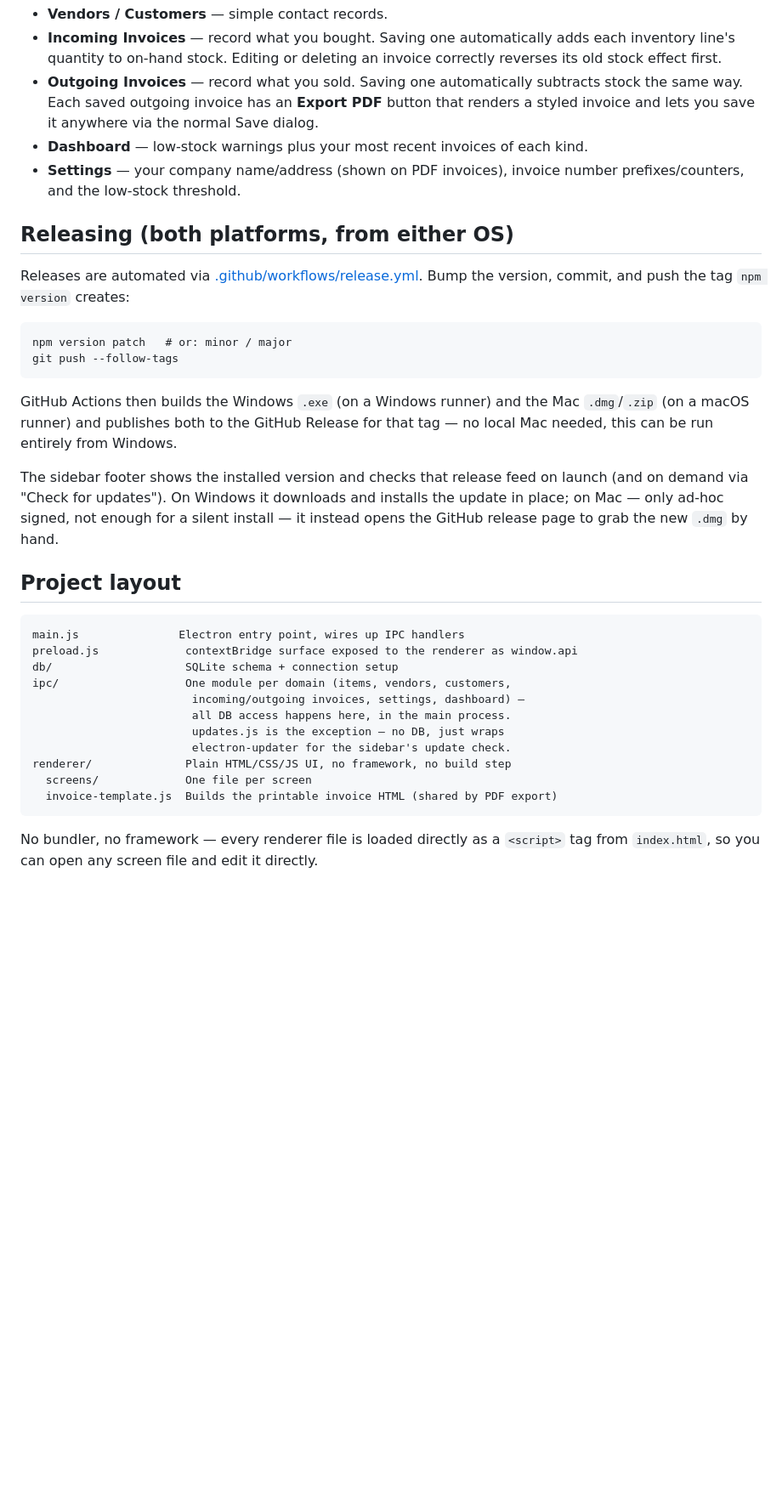
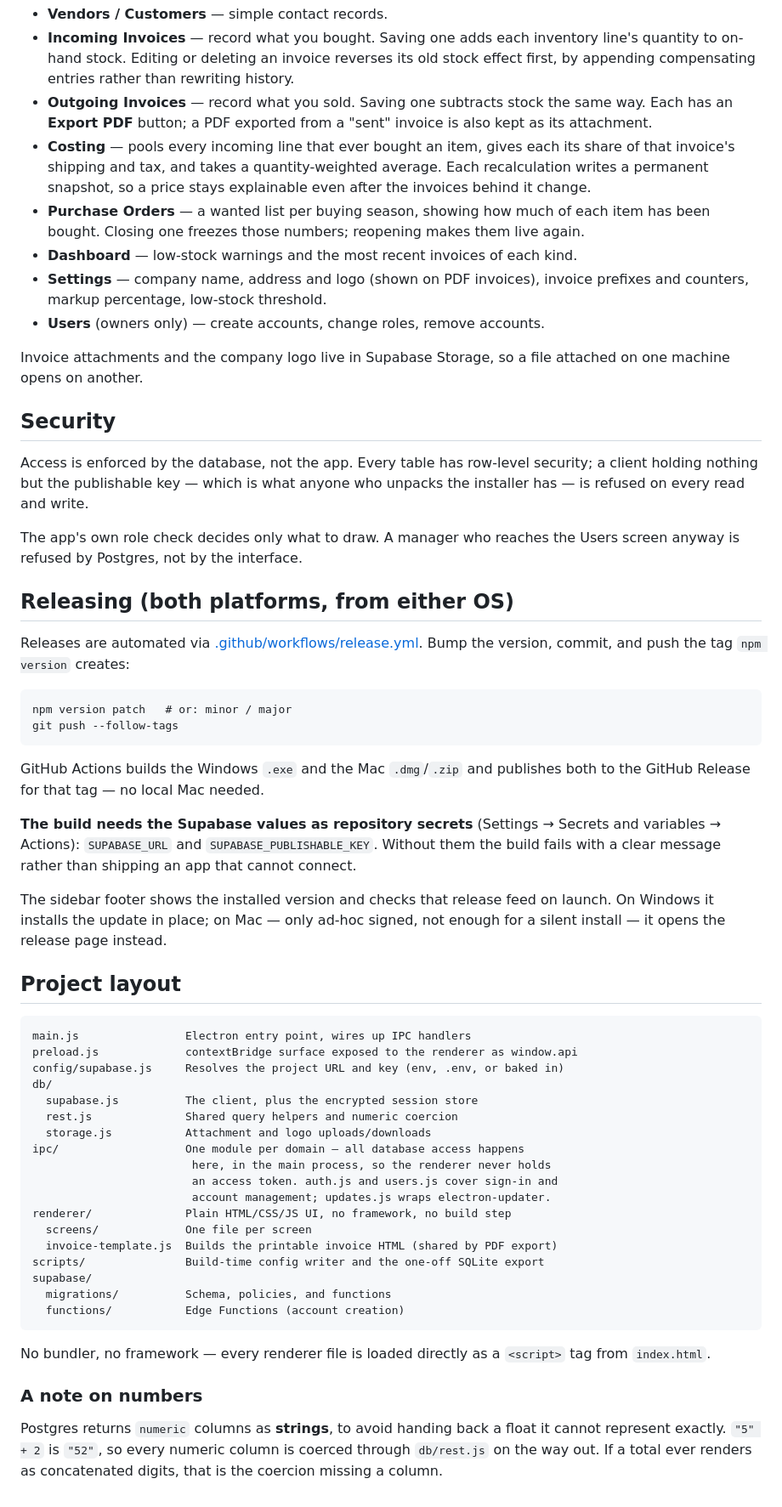
Before and after one commit to AB-Kevin/BookBin, a Markdown page: README.md, the part around one of its changes. Shown at 85% size. Drawn GitHub-style; blank space fills up the shorter version.

````diff
--- a/README.md
+++ b/README.md
@@ -46,52 +89,87 @@ Windows) — not needed in the common case above.
 - **Vendors / Customers** — simple contact records.
-- **Incoming Invoices** — record what you bought. Saving one automatically
-  adds each inventory line's quantity to on-hand stock. Editing or deleting
-  an invoice correctly reverses its old stock effect first.
-- **Outgoing Invoices** — record what you sold. Saving one automatically
-  subtracts stock the same way. Each saved outgoing invoice has an
-  **Export PDF** button that renders a styled invoice and lets you save it
-  anywhere via the normal Save dialog.
-- **Dashboard** — low-stock warnings plus your most recent invoices of each
-  kind.
-- **Settings** — your company name/address (shown on PDF invoices),
-  invoice number prefixes/counters, and the low-stock threshold.
+- **Incoming Invoices** — record what you bought. Saving one adds each
+  inventory line's quantity to on-hand stock. Editing or deleting an invoice
+  reverses its old stock effect first, by appending compensating entries
+  rather than rewriting history.
+- **Outgoing Invoices** — record what you sold. Saving one subtracts stock the
+  same way. Each has an **Export PDF** button; a PDF exported from a "sent"
+  invoice is also kept as its attachment.
+- **Costing** — pools every incoming line that ever bought an item, gives each
+  its share of that invoice's shipping and tax, and takes a quantity-weighted
+  average. Each recalculation writes a permanent snapshot, so a price stays
+  explainable even after the invoices behind it change.
+- **Purchase Orders** — a wanted list per buying season, showing how much of
+  each item has been bought. Closing one freezes those numbers; reopening
+  makes them live again.
+- **Dashboard** — low-stock warnings and the most recent invoices of each kind.
+- **Settings** — company name, address and logo (shown on PDF invoices),
+  invoice prefixes and counters, markup percentage, low-stock threshold.
+- **Users** (owners only) — create accounts, change roles, remove accounts.
+
+Invoice attachments and the company logo live in Supabase Storage, so a file
+attached on one machine opens on another.
+
+## Security
+
+Access is enforced by the database, not the app. Every table has row-level
+security; a client holding nothing but the publishable key — which is what
+anyone who unpacks the installer has — is refused on every read and write.
+
+The app's own role check decides only what to draw. A manager who reaches the
+Users screen anyway is refused by Postgres, not by the interface.
 
 ## Releasing (both platforms, from either OS)
 
-Releases are automated via [.github/workflows/release.yml](.github/workflows/release.yml).
-Bump the version, commit, and push the tag `npm version` creates:
+Releases are automated via
+[.github/workflows/release.yml](.github/workflows/release.yml). Bump the
+version, commit, and push the tag `npm version` creates:
 
 ```
 npm version patch   # or: minor / major
 git push --follow-tags
 ```
 
-GitHub Actions then builds the Windows `.exe` (on a Windows runner) and the
-Mac `.dmg`/`.zip` (on a macOS runner) and publishes both to the GitHub Release
-for that tag — no local Mac needed, this can be run entirely from Windows.
+GitHub Actions builds the Windows `.exe` and the Mac `.dmg`/`.zip` and
+publishes both to the GitHub Release for that tag — no local Mac needed.
 
-The sidebar footer shows the installed version and checks that release feed
-on launch (and on demand via "Check for updates"). On Windows it downloads
-and installs the update in place; on Mac — only ad-hoc signed, not enough for
-a silent install — it instead opens the GitHub release page to grab the new
-`.dmg` by hand.
+**The build needs the Supabase values as repository secrets**
+(Settings → Secrets and variables → Actions): `SUPABASE_URL` and
+`SUPABASE_PUBLISHABLE_KEY`. Without them the build fails with a clear message
+rather than shipping an app that cannot connect.
+
+The sidebar footer shows the installed version and checks that release feed on
+launch. On Windows it installs the update in place; on Mac — only ad-hoc
+signed, not enough for a silent install — it opens the release page instead.
 
 ## Project layout
 
 ```
-main.js               Electron entry point, wires up IPC handlers
+main.js                Electron entry point, wires up IPC handlers
 preload.js             contextBridge surface exposed to the renderer as window.api
-db/                    SQLite schema + connection setup
-ipc/                   One module per domain (items, vendors, customers,
-                        incoming/outgoing invoices, settings, dashboard) —
-                        all DB access happens here, in the main process.
-                        updates.js is the exception — no DB, just wraps
-                        electron-updater for the sidebar's update check.
+config/supabase.js     Resolves the project URL and key (env, .env, or baked in)
+db/
+  supabase.js          The client, plus the encrypted session store
+  rest.js              Shared query helpers and numeric coercion
+  storage.js           Attachment and logo uploads/downloads
+ipc/                   One module per domain — all database access happens
+                        here, in the main process, so the renderer never holds
+                        an access token. auth.js and users.js cover sign-in and
+                        account management; updates.js wraps electron-updater.
 renderer/              Plain HTML/CSS/JS UI, no framework, no build step
   screens/             One file per screen
   invoice-template.js  Builds the printable invoice HTML (shared by PDF export)
+scripts/               Build-time config writer and the one-off SQLite export
+supabase/
+  migrations/          Schema, policies, and functions
+  functions/           Edge Functions (account creation)
 ```
 
 No bundler, no framework — every renderer file is loaded directly as a
-`<script>` tag from `index.html`, so you can open any screen file and edit
-it directly.
+`<script>` tag from `index.html`.
+
+### A note on numbers
+
+Postgres returns `numeric` columns as **strings**, to avoid handing back a
+float it cannot represent exactly. `"5" + 2` is `"52"`, so every numeric column
+is coerced through `db/rest.js` on the way out. If a total ever renders as
+concatenated digits, that is the coercion missing a column.
````
Also changed, not shown: other parts of README.md (+71 -28 lines).
